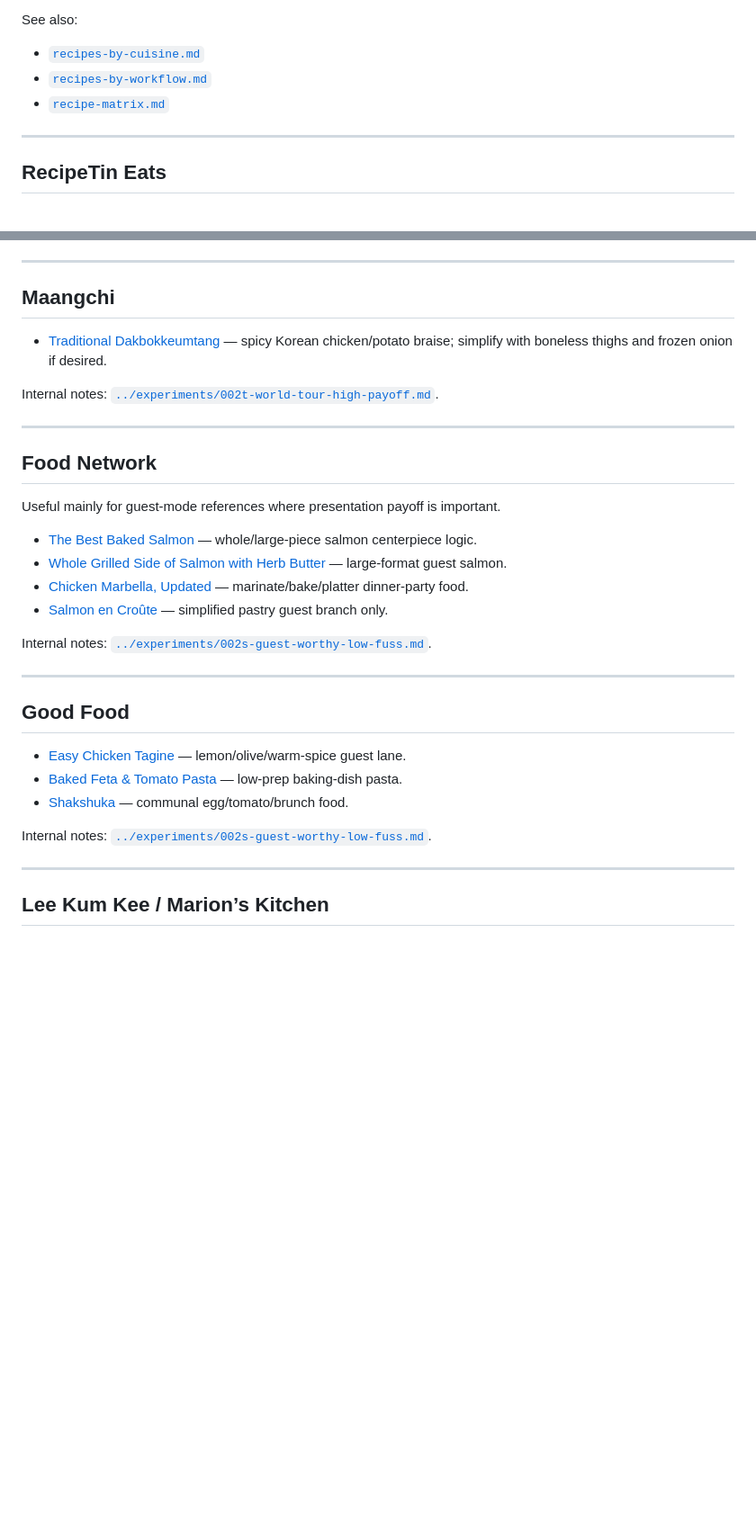
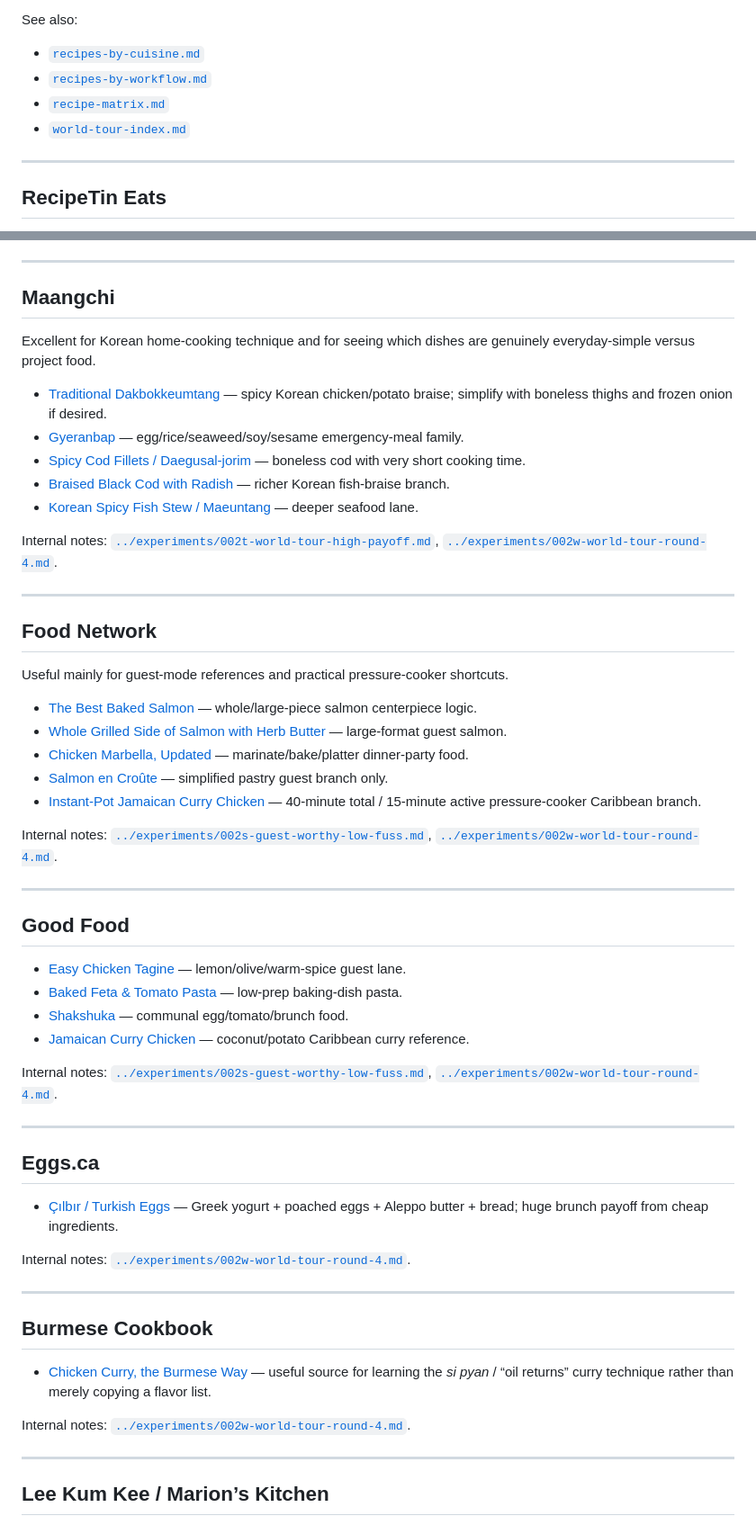
Before and after one commit to teamleaderleo/food-experiment, a Markdown page: compendium/source-library.md, 2 parts joined by grey strips. Shown at 90% size. GitHub-like rendering; blank space fills up the shorter version.

Commit message:
Expand source library with SBS, eggs, Korean fish and curry references

```diff
--- a/compendium/source-library.md
+++ b/compendium/source-library.md
@@ -9,6 +9,7 @@ See also:
 - [`recipes-by-cuisine.md`](recipes-by-cuisine.md)
 - [`recipes-by-workflow.md`](recipes-by-workflow.md)
 - [`recipe-matrix.md`](recipe-matrix.md)
+- [`world-tour-index.md`](world-tour-index.md)
 
 ---
 
@@ -92,22 +120,29 @@ Internal notes: [`../experiments/002q-white-meat-fish-tofu-first.md`](../experim
 
 ## Maangchi
 
+Excellent for Korean home-cooking technique and for seeing which dishes are genuinely everyday-simple versus project food.
+
 - [Traditional Dakbokkeumtang](https://www.maangchi.com/recipe/traditional-dakbokkeumtang) — spicy Korean chicken/potato braise; simplify with boneless thighs and frozen onion if desired.
+- [Gyeranbap](https://www.maangchi.com/recipe/gyeranbap) — egg/rice/seaweed/soy/sesame emergency-meal family.
+- [Spicy Cod Fillets / Daegusal-jorim](https://www.maangchi.com/recipe/daegusal-jorim) — boneless cod with very short cooking time.
+- [Braised Black Cod with Radish](https://www.maangchi.com/recipe/eundaegu-jorim) — richer Korean fish-braise branch.
+- [Korean Spicy Fish Stew / Maeuntang](https://www.maangchi.com/recipe/whiting-maeuntang) — deeper seafood lane.
 
-Internal notes: [`../experiments/002t-world-tour-high-payoff.md`](../experiments/002t-world-tour-high-payoff.md).
+Internal notes: [`../experiments/002t-world-tour-high-payoff.md`](../experiments/002t-world-tour-high-payoff.md), [`../experiments/002w-world-tour-round-4.md`](../experiments/002w-world-tour-round-4.md).
 
 ---
 
 ## Food Network
 
-Useful mainly for guest-mode references where presentation payoff is important.
+Useful mainly for guest-mode references and practical pressure-cooker shortcuts.
 
 - [The Best Baked Salmon](https://www.foodnetwork.com/recipes/food-network-kitchen/the-best-baked-salmon-1-8081733) — whole/large-piece salmon centerpiece logic.
 - [Whole Grilled Side of Salmon with Herb Butter](https://www.foodnetwork.com/recipes/food-network-kitchen/whole-grilled-side-of-salmon-with-herb-butter-11654682) — large-format guest salmon.
 - [Chicken Marbella, Updated](https://www.foodnetwork.com/recipes/ina-garten/chicken-marbella-updated-7609227) — marinate/bake/platter dinner-party food.
 - [Salmon en Croûte](https://www.foodnetwork.com/recipes/salmon-en-croute-2107004) — simplified pastry guest branch only.
+- [Instant-Pot Jamaican Curry Chicken](https://www.foodnetwork.com/recipes/food-network-kitchen/instant-pot-jamaican-curry-chicken-13595642) — 40-minute total / 15-minute active pressure-cooker Caribbean branch.
 
-Internal notes: [`../experiments/002s-guest-worthy-low-fuss.md`](../experiments/002s-guest-worthy-low-fuss.md).
+Internal notes: [`../experiments/002s-guest-worthy-low-fuss.md`](../experiments/002s-guest-worthy-low-fuss.md), [`../experiments/002w-world-tour-round-4.md`](../experiments/002w-world-tour-round-4.md).
 
 ---
 
@@ -116,8 +151,25 @@ Internal notes: [`../experiments/002s-guest-worthy-low-fuss.md`](../experiments/
 - [Easy Chicken Tagine](https://www.bbcgoodfood.com/recipes/easy-chicken-tagine) — lemon/olive/warm-spice guest lane.
 - [Baked Feta & Tomato Pasta](https://www.bbcgoodfood.com/recipes/baked-feta-tomato-pasta) — low-prep baking-dish pasta.
 - [Shakshuka](https://www.bbcgoodfood.com/recipes/shakshuka) — communal egg/tomato/brunch food.
+- [Jamaican Curry Chicken](https://www.bbcgoodfood.com/recipes/jamaican-curry-chicken) — coconut/potato Caribbean curry reference.
 
-Internal notes: [`../experiments/002s-guest-worthy-low-fuss.md`](../experiments/002s-guest-worthy-low-fuss.md).
+Internal notes: [`../experiments/002s-guest-worthy-low-fuss.md`](../experiments/002s-guest-worthy-low-fuss.md), [`../experiments/002w-world-tour-round-4.md`](../experiments/002w-world-tour-round-4.md).
+
+---
+
+## Eggs.ca
+
+- [Çılbır / Turkish Eggs](https://eggs.ca/recipes/cilbir-turkish-eggs/) — Greek yogurt + poached eggs + Aleppo butter + bread; huge brunch payoff from cheap ingredients.
+
+Internal notes: [`../experiments/002w-world-tour-round-4.md`](../experiments/002w-world-tour-round-4.md).
+
+---
+
+## Burmese Cookbook
+
+- [Chicken Curry, the Burmese Way](https://burmesecookbook.com/recipes/kyet-thar-hin/) — useful source for learning the *si pyan* / “oil returns” curry technique rather than merely copying a flavor list.
+
+Internal notes: [`../experiments/002w-world-tour-round-4.md`](../experiments/002w-world-tour-round-4.md).
 
 ---
 
```
Also changed, not shown: other parts of compendium/source-library.md (+28 -1 lines).
